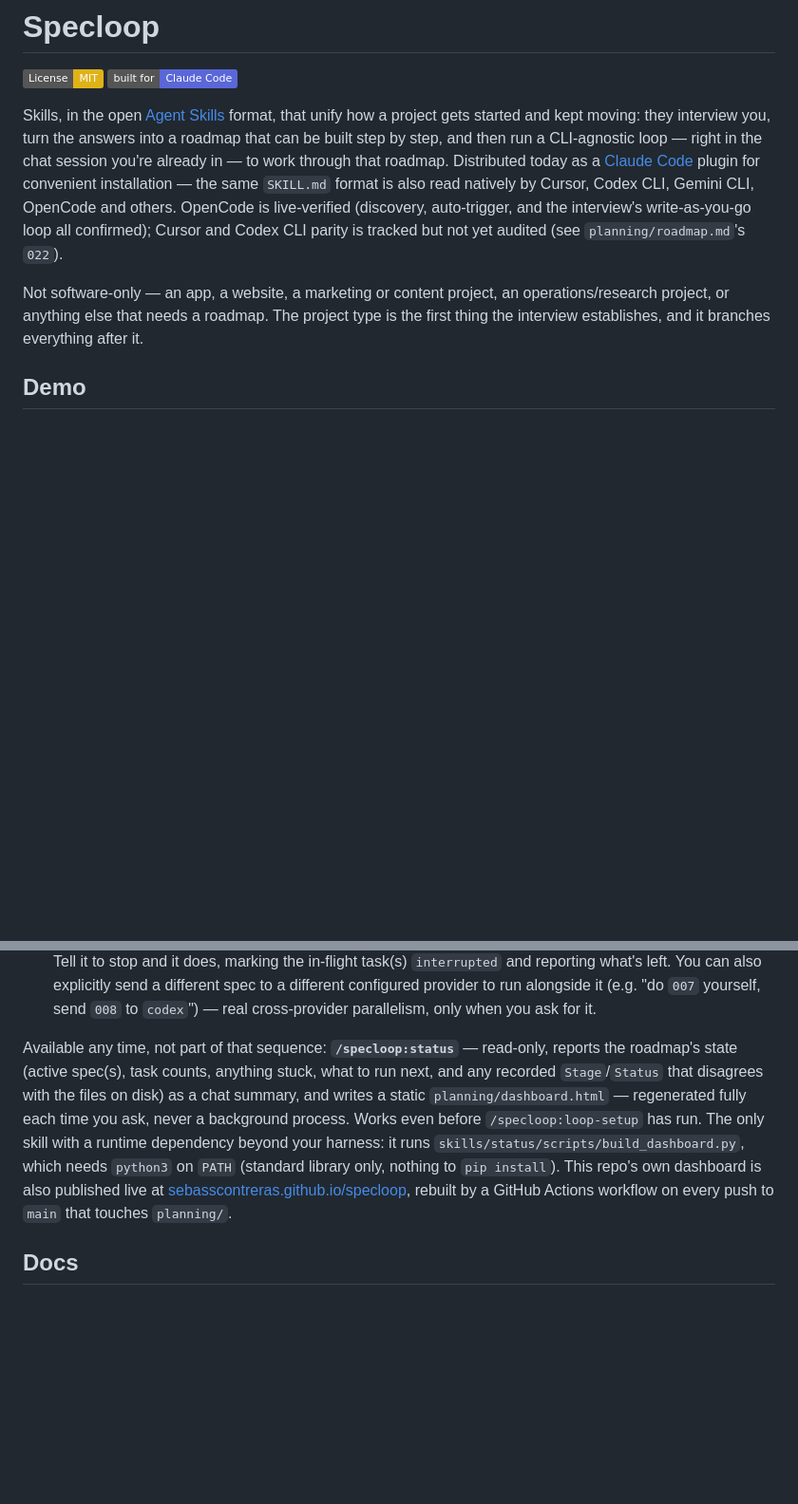
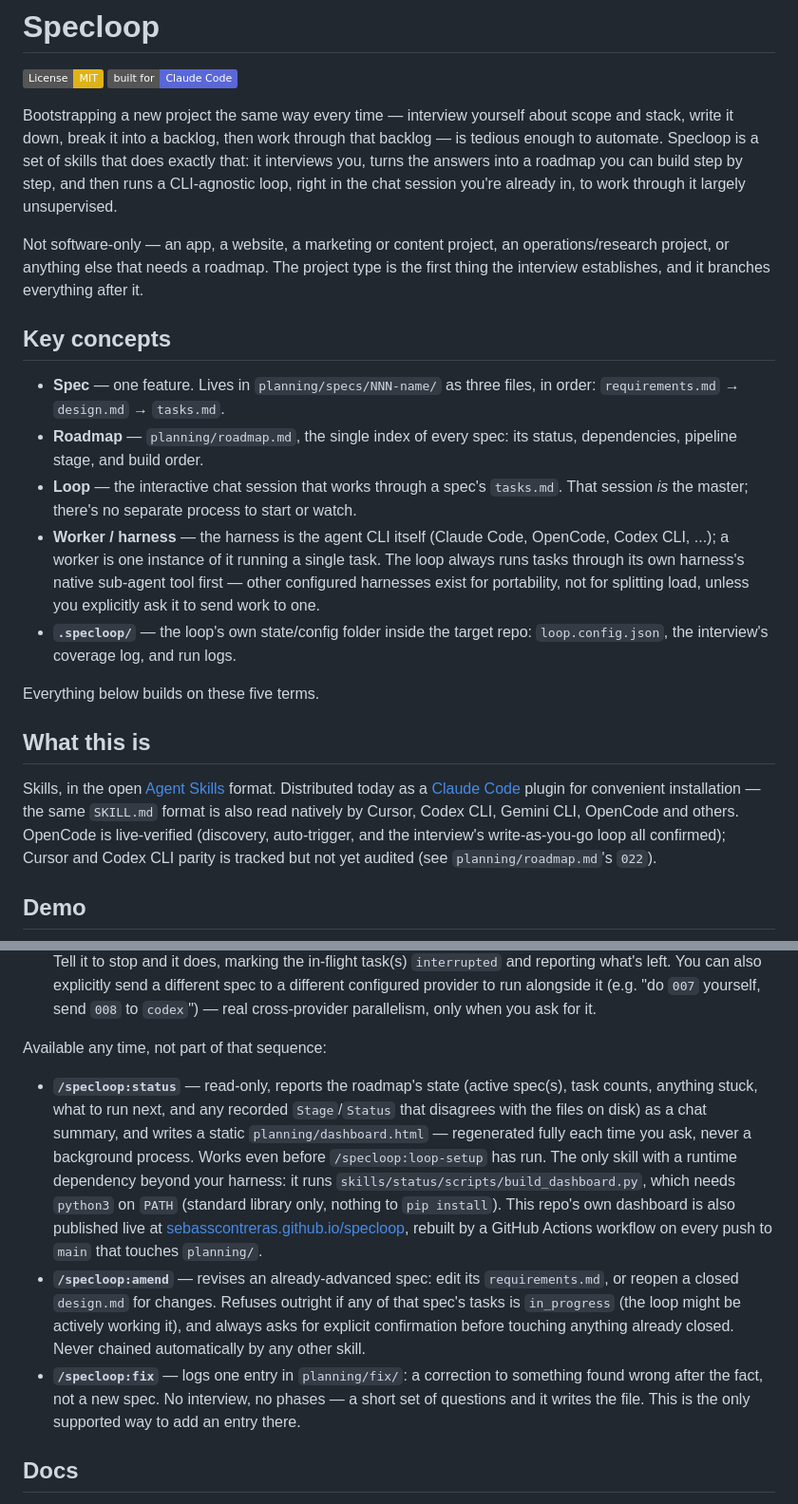
Before and after one commit to SebassContreras/specloop, a Markdown page: README.md, 2 parts joined by grey strips. Shown at 95% size. Drawn GitHub-style; badges without logos; blank space fills up the shorter version.

Commit message:
docs: restructure README for coherence, add per-harness install paths
Define spec/roadmap/loop/worker-harness/.specloop before using them,
move the Why framing and demo diagram after those definitions, and
surface /specloop:amend and /specloop:fix in Quickstart (existing
skills that were missing from it). Also add verified Codex CLI and
OpenCode skill-discovery paths, sourced from each provider's own docs.

Co-Authored-By: Claude Sonnet 5 <noreply@anthropic.com>

```diff
--- a/README.md
+++ b/README.md
@@ -3,19 +3,46 @@
 [![License: MIT](https://img.shields.io/badge/License-MIT-yellow.svg)](LICENSE)
 [![Built for Claude Code](https://img.shields.io/badge/built%20for-Claude%20Code-5A67D8)](https://claude.com/claude-code)
 
-Skills, in the open [Agent Skills](https://github.com/agentskills/agentskills) format,
-that unify how a project gets started and kept moving: they interview you, turn the
-answers into a roadmap that can be built step by step, and then run a CLI-agnostic loop
-— right in the chat session you're already in — to work through that roadmap. Distributed today as
-a [Claude Code](https://claude.com/claude-code) plugin for convenient installation —
-the same `SKILL.md` format is also read natively by Cursor, Codex CLI, Gemini CLI,
-OpenCode and others. OpenCode is live-verified (discovery, auto-trigger, and the
-interview's write-as-you-go loop all confirmed); Cursor and Codex CLI parity is
-tracked but not yet audited (see `planning/roadmap.md`'s `022`).
+Bootstrapping a new project the same way every time — interview yourself about
+scope and stack, write it down, break it into a backlog, then work through that
+backlog — is tedious enough to automate. Specloop is a set of skills that does
+exactly that: it interviews you, turns the answers into a roadmap you can build
+step by step, and then runs a CLI-agnostic loop, right in the chat session
+you're already in, to work through it largely unsupervised.
 
 Not software-only — an app, a website, a marketing or content project, an
-operations/research project, or anything else that needs a roadmap. The project type is
-the first thing the interview establishes, and it branches everything after it.
+operations/research project, or anything else that needs a roadmap. The project
+type is the first thing the interview establishes, and it branches everything
+after it.
+
+## Key concepts
+
+- **Spec** — one feature. Lives in `planning/specs/NNN-name/` as three files, in
+  order: `requirements.md` → `design.md` → `tasks.md`.
+- **Roadmap** — `planning/roadmap.md`, the single index of every spec: its
+  status, dependencies, pipeline stage, and build order.
+- **Loop** — the interactive chat session that works through a spec's
+  `tasks.md`. That session *is* the master; there's no separate process to
+  start or watch.
+- **Worker / harness** — the harness is the agent CLI itself (Claude Code,
+  OpenCode, Codex CLI, ...); a worker is one instance of it running a single
+  task. The loop always runs tasks through its own harness's native sub-agent
+  tool first — other configured harnesses exist for portability, not for
+  splitting load, unless you explicitly ask it to send work to one.
+- **`.specloop/`** — the loop's own state/config folder inside the target repo:
+  `loop.config.json`, the interview's coverage log, and run logs.
+
+Everything below builds on these five terms.
+
+## What this is
+
+Skills, in the open [Agent Skills](https://github.com/agentskills/agentskills)
+format. Distributed today as a [Claude Code](https://claude.com/claude-code)
+plugin for convenient installation — the same `SKILL.md` format is also read
+natively by Cursor, Codex CLI, Gemini CLI, OpenCode and others. OpenCode is
+live-verified (discovery, auto-trigger, and the interview's write-as-you-go loop
+all confirmed); Cursor and Codex CLI parity is tracked but not yet audited (see
+`planning/roadmap.md`'s `022`).
 
 ## Demo
 
@@ -118,18 +159,29 @@ else is still one at a time, deliberately, never auto-triggered:
    (e.g. "do `007` yourself, send `008` to `codex`") — real cross-provider
    parallelism, only when you ask for it.
 
-Available any time, not part of that sequence: **`/specloop:status`** — read-only,
-reports the roadmap's state (active spec(s), task counts, anything stuck, what to
-run next, and any recorded `Stage`/`Status` that disagrees with the files on disk)
-as a chat summary, and writes a static `planning/dashboard.html` — regenerated
-fully each time you ask, never a background process. Works even before
-`/specloop:loop-setup` has run. The only skill with a runtime dependency beyond
-your harness: it runs `skills/status/scripts/build_dashboard.py`, which needs
-`python3` on `PATH` (standard library only, nothing to `pip install`).
-This repo's own dashboard is also published live at
-[sebasscontreras.github.io/specloop](https://sebasscontreras.github.io/specloop/),
-rebuilt by a GitHub Actions workflow on every push to `main` that touches
-`planning/`.
+Available any time, not part of that sequence:
+
+- **`/specloop:status`** — read-only, reports the roadmap's state (active
+  spec(s), task counts, anything stuck, what to run next, and any recorded
+  `Stage`/`Status` that disagrees with the files on disk) as a chat summary, and
+  writes a static `planning/dashboard.html` — regenerated fully each time you
+  ask, never a background process. Works even before `/specloop:loop-setup` has
+  run. The only skill with a runtime dependency beyond your harness: it runs
+  `skills/status/scripts/build_dashboard.py`, which needs `python3` on `PATH`
+  (standard library only, nothing to `pip install`). This repo's own dashboard
+  is also published live at
+  [sebasscontreras.github.io/specloop](https://sebasscontreras.github.io/specloop/),
+  rebuilt by a GitHub Actions workflow on every push to `main` that touches
+  `planning/`.
+- **`/specloop:amend`** — revises an already-advanced spec: edit its
+  `requirements.md`, or reopen a closed `design.md` for changes. Refuses outright
+  if any of that spec's tasks is `in_progress` (the loop might be actively
+  working it), and always asks for explicit confirmation before touching
+  anything already closed. Never chained automatically by any other skill.
+- **`/specloop:fix`** — logs one entry in `planning/fix/`: a correction to
+  something found wrong after the fact, not a new spec. No interview, no
+  phases — a short set of questions and it writes the file. This is the only
+  supported way to add an entry there.
 
 ## Docs
 
```
Also changed, not shown: other parts of README.md (+20 -6 lines).
